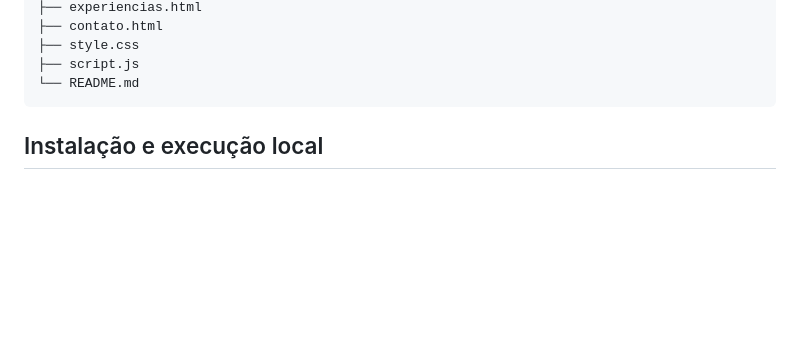
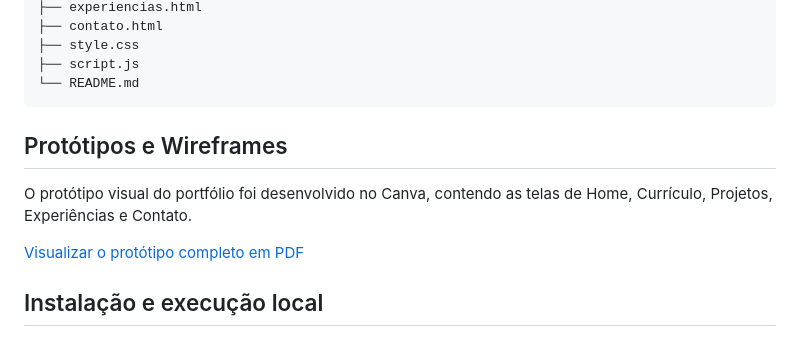
Before and after one commit to anatancredi-afk/portfolio-ana-luiza, a Markdown page: README.md, the part around the change. GitHub-like rendering; blank space fills up the shorter version.

````diff
--- a/README.md
+++ b/README.md
@@ -72,6 +72,13 @@ portfolio-ana/
 ├── script.js
 └── README.md
 ```
+## Protótipos e Wireframes
+
+O protótipo visual do portfólio foi desenvolvido no Canva,
+contendo as telas de Home, Currículo, Projetos,
+Experiências e Contato.
+
+[Visualizar o protótipo completo em PDF](docs/wireframes/Portifólio.pdf)
 
 ## Instalação e execução local
 
````
